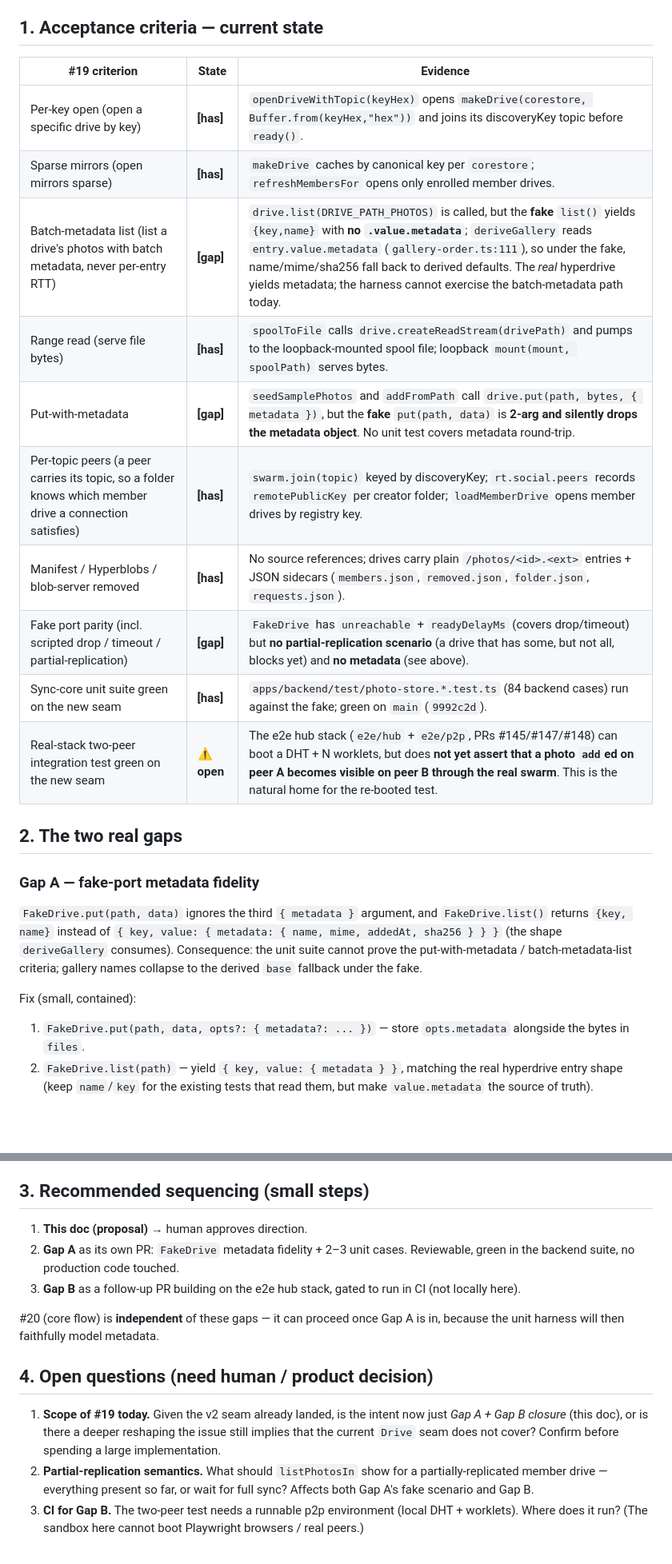
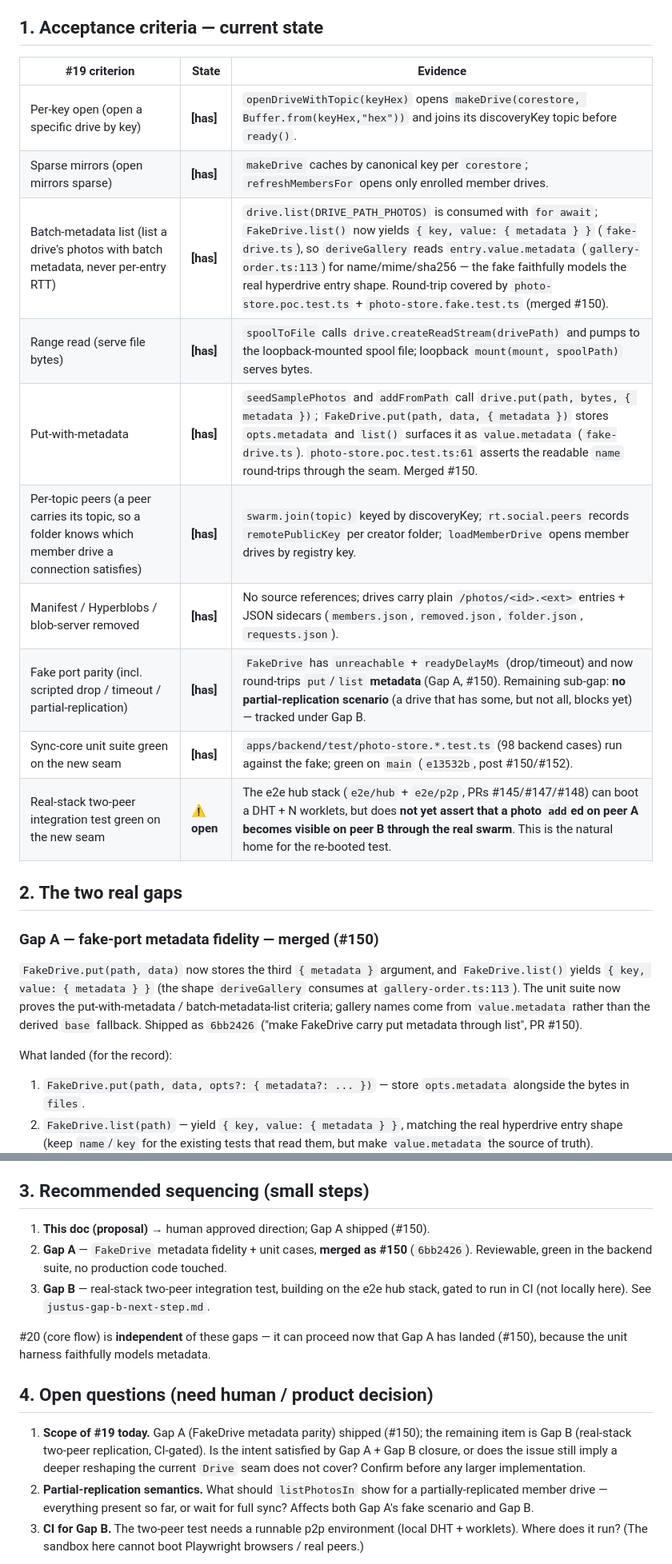
Before and after one commit to AndersCan/justus, a Markdown page: docs/design/sync-core-seam-v2-spec.md, 2 parts joined by grey strips. Shown at 80% size. GitHub-like rendering; blank space fills up the shorter version.

Commit message:
docs(design): mark #19 Gap A merged (#150) in seam spec
The SynchronizerPort v2 seam spec still listed Gap A (FakeDrive metadata
parity) as [gap]/proposal, but it shipped in 6bb2426 (PR #150):
FakeDrive.put now stores the metadata object and list() surfaces it as
value.metadata, consumed by deriveGallery at gallery-order.ts:113. The
backend suite is green (98 cases, e13532b). Update the acceptance table,
Gap A section, sequencing, and open questions to reflect the merged state;
Gap B (real-stack two-peer replication) remains CI-gated.

```diff
--- a/docs/design/sync-core-seam-v2-spec.md
+++ b/docs/design/sync-core-seam-v2-spec.md
@@ -28,31 +28,31 @@ changes (the harness first, then the real‑stack integration test).
 
 ## 1. Acceptance criteria — current state
 
-| #19 criterion                                                                                           | State      | Evidence                                                                                                                                                                                                                                                                                                                                                            |
-| ------------------------------------------------------------------------------------------------------- | ---------- | ------------------------------------------------------------------------------------------------------------------------------------------------------------------------------------------------------------------------------------------------------------------------------------------------------------------------------------------------------------------- |
-| Per‑key open (open a specific drive by key)                                                             | **[has]**  | `openDriveWithTopic(keyHex)` opens `makeDrive(corestore, Buffer.from(keyHex,"hex"))` and joins its discoveryKey topic before `ready()`.                                                                                                                                                                                                                             |
-| Sparse mirrors (open mirrors sparse)                                                                    | **[has]**  | `makeDrive` caches by canonical key per `corestore`; `refreshMembersFor` opens only enrolled member drives.                                                                                                                                                                                                                                                         |
-| Batch‑metadata list (list a drive's photos with batch metadata, never per‑entry RTT)                    | **[gap]**  | `drive.list(DRIVE_PATH_PHOTOS)` is called, but the **fake** `list()` yields `{key,name}` with **no `.value.metadata`**; `deriveGallery` reads `entry.value.metadata` (`gallery-order.ts:111`), so under the fake, name/mime/sha256 fall back to derived defaults. The _real_ hyperdrive yields metadata; the harness cannot exercise the batch‑metadata path today. |
-| Range read (serve file bytes)                                                                           | **[has]**  | `spoolToFile` calls `drive.createReadStream(drivePath)` and pumps to the loopback‑mounted spool file; loopback `mount(mount, spoolPath)` serves bytes.                                                                                                                                                                                                              |
-| Put‑with‑metadata                                                                                       | **[gap]**  | `seedSamplePhotos` and `addFromPath` call `drive.put(path, bytes, { metadata })`, but the **fake** `put(path, data)` is **2‑arg and silently drops the metadata object**. No unit test covers metadata round‑trip.                                                                                                                                                  |
-| Per‑topic peers (a peer carries its topic, so a folder knows which member drive a connection satisfies) | **[has]**  | `swarm.join(topic)` keyed by discoveryKey; `rt.social.peers` records `remotePublicKey` per creator folder; `loadMemberDrive` opens member drives by registry key.                                                                                                                                                                                                   |
-| Manifest / Hyperblobs / blob‑server removed                                                             | **[has]**  | No source references; drives carry plain `/photos/<id>.<ext>` entries + JSON sidecars (`members.json`, `removed.json`, `folder.json`, `requests.json`).                                                                                                                                                                                                             |
-| Fake port parity (incl. scripted drop / timeout / partial‑replication)                                  | **[gap]**  | `FakeDrive` has `unreachable` + `readyDelayMs` (covers drop/timeout) but **no partial‑replication scenario** (a drive that has some, but not all, blocks yet) and **no metadata** (see above).                                                                                                                                                                      |
-| Sync‑core unit suite green on the new seam                                                              | **[has]**  | `apps/backend/test/photo-store.*.test.ts` (84 backend cases) run against the fake; green on `main` (`9992c2d`).                                                                                                                                                                                                                                                     |
-| Real‑stack two‑peer integration test green on the new seam                                              | **⚠ open** | The e2e hub stack (`e2e/hub` + `e2e/p2p`, PRs #145/#147/#148) can boot a DHT + N worklets, but does **not yet assert that a photo `add`ed on peer A becomes visible on peer B through the real swarm**. This is the natural home for the re‑booted test.                                                                                                            |
+| #19 criterion                                                                                           | State      | Evidence                                                                                                                                                                                                                                                                                                                                                                                              |
+| ------------------------------------------------------------------------------------------------------- | ---------- | ----------------------------------------------------------------------------------------------------------------------------------------------------------------------------------------------------------------------------------------------------------------------------------------------------------------------------------------------------------------------------------------------------- |
+| Per‑key open (open a specific drive by key)                                                             | **[has]**  | `openDriveWithTopic(keyHex)` opens `makeDrive(corestore, Buffer.from(keyHex,"hex"))` and joins its discoveryKey topic before `ready()`.                                                                                                                                                                                                                                                               |
+| Sparse mirrors (open mirrors sparse)                                                                    | **[has]**  | `makeDrive` caches by canonical key per `corestore`; `refreshMembersFor` opens only enrolled member drives.                                                                                                                                                                                                                                                                                           |
+| Batch‑metadata list (list a drive's photos with batch metadata, never per‑entry RTT)                    | **[has]**  | `drive.list(DRIVE_PATH_PHOTOS)` is consumed with `for await`; `FakeDrive.list()` now yields `{ key, value: { metadata } }` (`fake-drive.ts`), so `deriveGallery` reads `entry.value.metadata` (`gallery-order.ts:113`) for name/mime/sha256 — the fake faithfully models the real hyperdrive entry shape. Round-trip covered by `photo-store.poc.test.ts` + `photo-store.fake.test.ts` (merged #150). |
+| Range read (serve file bytes)                                                                           | **[has]**  | `spoolToFile` calls `drive.createReadStream(drivePath)` and pumps to the loopback‑mounted spool file; loopback `mount(mount, spoolPath)` serves bytes.                                                                                                                                                                                                                                                |
+| Put‑with‑metadata                                                                                       | **[has]**  | `seedSamplePhotos` and `addFromPath` call `drive.put(path, bytes, { metadata })`; `FakeDrive.put(path, data, { metadata })` stores `opts.metadata` and `list()` surfaces it as `value.metadata` (`fake-drive.ts`). `photo-store.poc.test.ts:61` asserts the readable `name` round-trips through the seam. Merged #150.                                                                                |
+| Per‑topic peers (a peer carries its topic, so a folder knows which member drive a connection satisfies) | **[has]**  | `swarm.join(topic)` keyed by discoveryKey; `rt.social.peers` records `remotePublicKey` per creator folder; `loadMemberDrive` opens member drives by registry key.                                                                                                                                                                                                                                     |
+| Manifest / Hyperblobs / blob‑server removed                                                             | **[has]**  | No source references; drives carry plain `/photos/<id>.<ext>` entries + JSON sidecars (`members.json`, `removed.json`, `folder.json`, `requests.json`).                                                                                                                                                                                                                                               |
+| Fake port parity (incl. scripted drop / timeout / partial‑replication)                                  | **[has]**  | `FakeDrive` has `unreachable` + `readyDelayMs` (drop/timeout) and now round-trips `put`/`list` **metadata** (Gap A, #150). Remaining sub-gap: **no partial-replication scenario** (a drive that has some, but not all, blocks yet) — tracked under Gap B.                                                                                                                                             |
+| Sync‑core unit suite green on the new seam                                                              | **[has]**  | `apps/backend/test/photo-store.*.test.ts` (98 backend cases) run against the fake; green on `main` (`e13532b`, post #150/#152).                                                                                                                                                                                                                                                                       |
+| Real‑stack two‑peer integration test green on the new seam                                              | **⚠ open** | The e2e hub stack (`e2e/hub` + `e2e/p2p`, PRs #145/#147/#148) can boot a DHT + N worklets, but does **not yet assert that a photo `add`ed on peer A becomes visible on peer B through the real swarm**. This is the natural home for the re‑booted test.                                                                                                                                              |
 
 ## 2. The two real gaps
 
-### Gap A — fake‑port metadata fidelity
+### Gap A — fake‑port metadata fidelity — **merged (#150)**
 
-`FakeDrive.put(path, data)` ignores the third `{ metadata }` argument, and
-`FakeDrive.list()` returns `{key, name}` instead of
-`{ key, value: { metadata: { name, mime, addedAt, sha256 } } }` (the shape
-`deriveGallery` consumes). Consequence: the unit suite cannot prove the
-put‑with‑metadata / batch‑metadata‑list criteria; gallery names collapse to the
-derived `base` fallback under the fake.
+`FakeDrive.put(path, data)` now stores the third `{ metadata }` argument, and
+`FakeDrive.list()` yields `{ key, value: { metadata } }` (the shape
+`deriveGallery` consumes at `gallery-order.ts:113`). The unit suite now proves the
+put-with-metadata / batch-metadata-list criteria; gallery names come from
+`value.metadata` rather than the derived `base` fallback. Shipped as
+`6bb2426` ("make FakeDrive carry put metadata through list", PR #150).
 
-Fix (small, contained):
+What landed (for the record):
 
 1. `FakeDrive.put(path, data, opts?: { metadata?: ... })` — store `opts.metadata`
    alongside the bytes in `files`.
@@ -85,21 +85,22 @@ are not runnable in this sandbox). **This slice must run in CI, not locally here
 
 ## 3. Recommended sequencing (small steps)
 
-1. **This doc (proposal)** → human approves direction.
-2. **Gap A** as its own PR: `FakeDrive` metadata fidelity + 2–3 unit cases.
-   Reviewable, green in the backend suite, no production code touched.
-3. **Gap B** as a follow‑up PR building on the e2e hub stack, gated to run in CI
-   (not locally here).
+1. **This doc (proposal)** → human approved direction; Gap A shipped (#150).
+2. **Gap A** — `FakeDrive` metadata fidelity + unit cases, **merged as #150**
+   (`6bb2426`). Reviewable, green in the backend suite, no production code touched.
+3. **Gap B** — real-stack two-peer integration test, building on the e2e hub
+   stack, gated to run in CI (not locally here). See `justus-gap-b-next-step.md`.
 
-#20 (core flow) is **independent** of these gaps — it can proceed once Gap A is
-in, because the unit harness will then faithfully model metadata.
+#20 (core flow) is **independent** of these gaps — it can proceed now that Gap A has
+landed (#150), because the unit harness faithfully models metadata.
 
 ## 4. Open questions (need human / product decision)
 
-1. **Scope of #19 today.** Given the v2 seam already landed, is the intent now
-   just _Gap A + Gap B closure_ (this doc), or is there a deeper reshaping the
-   issue still implies that the current `Drive` seam does not cover? Confirm
-   before spending a large implementation.
+1. **Scope of #19 today.** Gap A (FakeDrive metadata parity) shipped (#150); the
+   remaining item is Gap B (real-stack two-peer replication, CI-gated). Is the
+   intent satisfied by Gap A + Gap B closure, or does the issue still imply a
+   deeper reshaping the current `Drive` seam does not cover? Confirm before any
+   larger implementation.
 2. **Partial‑replication semantics.** What should `listPhotosIn` show for a
    partially‑replicated member drive — everything present so far, or wait for
    full sync? Affects both Gap A's fake scenario and Gap B.
```
Also changed, not shown: other parts of docs/design/sync-core-seam-v2-spec.md (+1 -1 lines).
